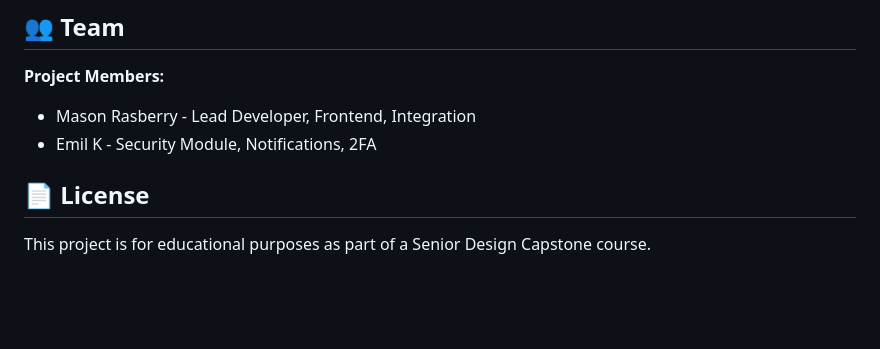
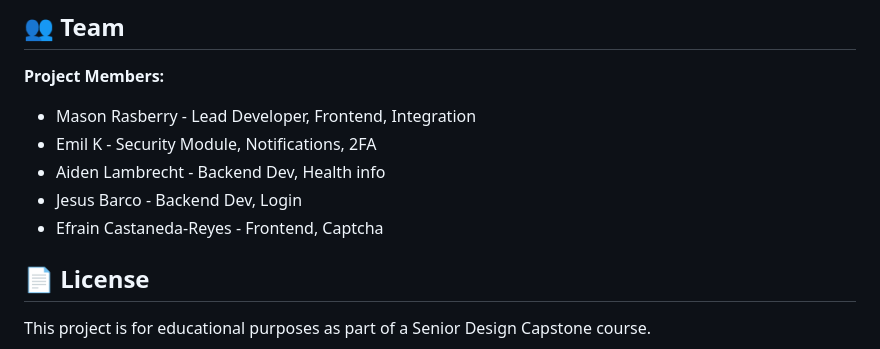
Before and after one commit to Templar2496/EasyApt, a Markdown page: EasyApt-project1/EasyApt-main/README.md, the part around the change. GitHub-like rendering; blank space fills up the shorter version.

Commit message:
Update README.md
it was super out of date

```diff
--- a/EasyApt-project1/EasyApt-main/README.md
+++ b/EasyApt-project1/EasyApt-main/README.md
@@ -86,6 +86,9 @@ EasyApt streamlines healthcare appointment scheduling by providing an intuitive
 **Project Members:**
 - Mason Rasberry - Lead Developer, Frontend, Integration
 - Emil K - Security Module, Notifications, 2FA
+- Aiden Lambrecht - Backend Dev, Health info
+- Jesus Barco - Backend Dev, Login
+- Efrain Castaneda-Reyes - Frontend, Captcha
 
 ## 📄 License
 
```
